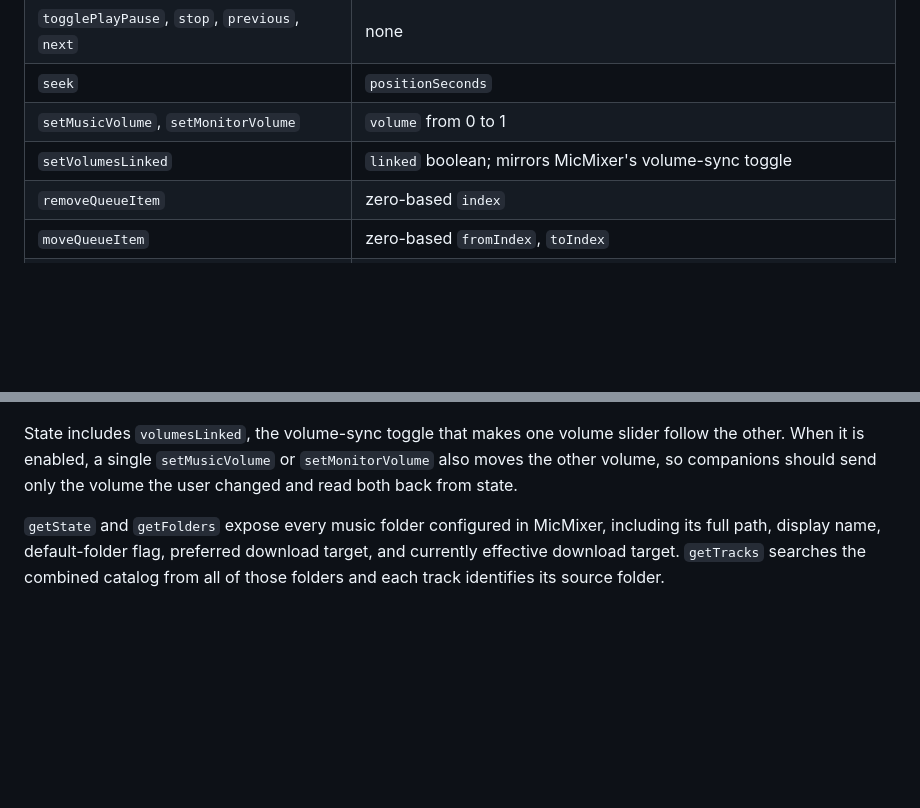
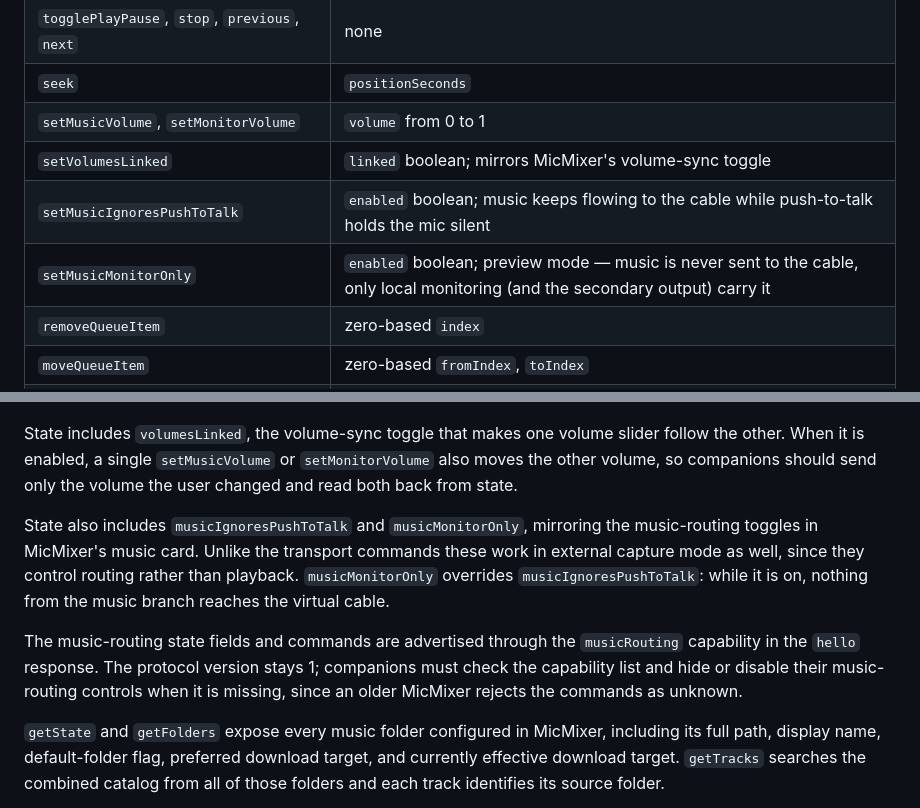
Before and after one commit to benjibutten/MicMixer, a Markdown page: docs/control-api.md, 2 parts joined by grey strips. Rendered like a GitHub page; blank space fills up the shorter version.

```diff
--- a/docs/control-api.md
+++ b/docs/control-api.md
@@ -31,6 +31,8 @@ unsupported protocol version.
 | `seek` | `positionSeconds` |
 | `setMusicVolume`, `setMonitorVolume` | `volume` from 0 to 1 |
 | `setVolumesLinked` | `linked` boolean; mirrors MicMixer's volume-sync toggle |
+| `setMusicIgnoresPushToTalk` | `enabled` boolean; music keeps flowing to the cable while push-to-talk holds the mic silent |
+| `setMusicMonitorOnly` | `enabled` boolean; preview mode — music is never sent to the cable, only local monitoring (and the secondary output) carry it |
 | `removeQueueItem` | zero-based `index` |
 | `moveQueueItem` | zero-based `fromIndex`, `toIndex` |
 | `clearQueue` | none |
@@ -44,6 +46,18 @@ State includes `volumesLinked`, the volume-sync toggle that makes one volume sli
 follow the other. When it is enabled, a single `setMusicVolume` or `setMonitorVolume`
 also moves the other volume, so companions should send only the volume the user
 changed and read both back from state.
+
+State also includes `musicIgnoresPushToTalk` and `musicMonitorOnly`, mirroring the
+music-routing toggles in MicMixer's music card. Unlike the transport commands these
+work in external capture mode as well, since they control routing rather than
+playback. `musicMonitorOnly` overrides `musicIgnoresPushToTalk`: while it is on,
+nothing from the music branch reaches the virtual cable.
+
+The music-routing state fields and commands are advertised through the
+`musicRouting` capability in the `hello` response. The protocol version stays 1;
+companions must check the capability list and hide or disable their music-routing
+controls when it is missing, since an older MicMixer rejects the commands as
+unknown.
 
 `getState` and `getFolders` expose every music folder configured in MicMixer,
 including its full path, display name, default-folder flag, preferred download target,
```
Also changed, not shown: README.md (+52 -8 lines).
